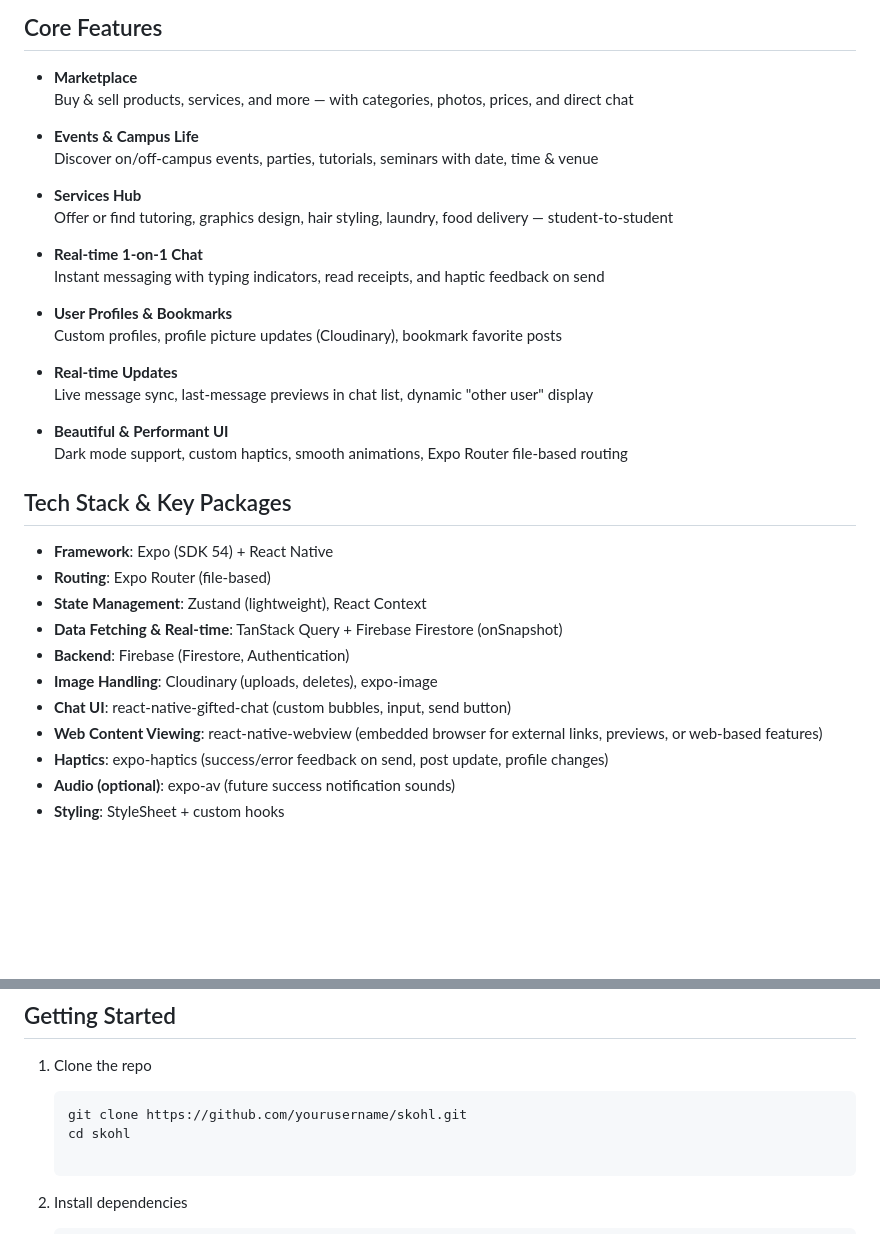
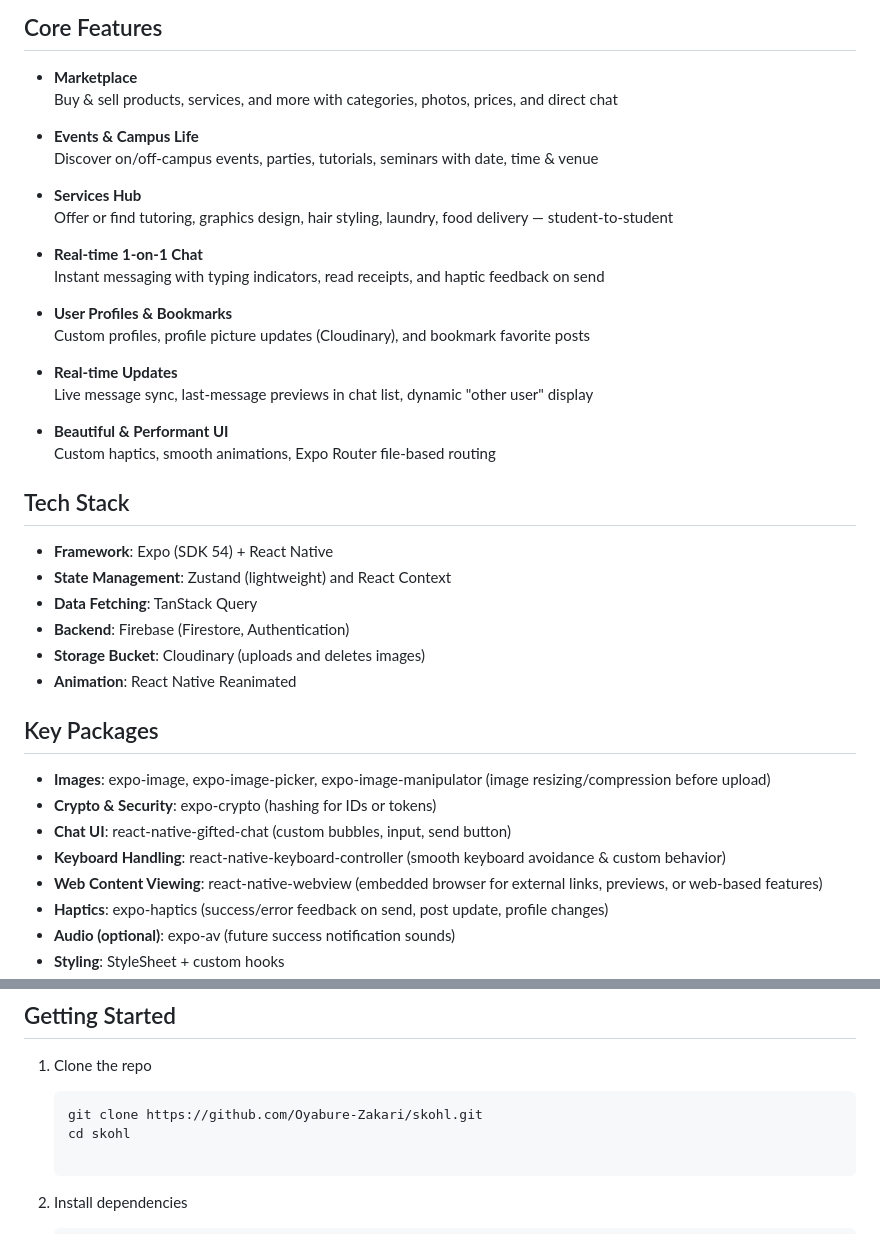
Before and after one commit to Oyabure-Zakari/Skohl, a Markdown page: README.md, 2 parts joined by grey strips. GitHub-like rendering; blank space fills up the shorter version.

````diff
--- a/README.md
+++ b/README.md
@@ -8,7 +14,7 @@ WhatsApp + Jiji + Eventbrite + campus group chats made just for uni students.
 ## Core Features
 
 - **Marketplace**
-  Buy & sell products, services, and more — with categories, photos, prices, and direct chat
+  Buy & sell products, services, and more with categories, photos, prices, and direct chat
 
 - **Events & Campus Life**
   Discover on/off-campus events, parties, tutorials, seminars with date, time & venue
@@ -20,23 +26,29 @@ WhatsApp + Jiji + Eventbrite + campus group chats made just for uni students.
   Instant messaging with typing indicators, read receipts, and haptic feedback on send
 
 - **User Profiles & Bookmarks**
-  Custom profiles, profile picture updates (Cloudinary), bookmark favorite posts
+  Custom profiles, profile picture updates (Cloudinary), and bookmark favorite posts
 
 - **Real-time Updates**
   Live message sync, last-message previews in chat list, dynamic "other user" display
 
 - **Beautiful & Performant UI**
-  Dark mode support, custom haptics, smooth animations, Expo Router file-based routing
+  Custom haptics, smooth animations, Expo Router file-based routing
 
-## Tech Stack & Key Packages
+## Tech Stack
 
 - **Framework**: Expo (SDK 54) + React Native
-- **Routing**: Expo Router (file-based)
-- **State Management**: Zustand (lightweight), React Context
-- **Data Fetching & Real-time**: TanStack Query + Firebase Firestore (onSnapshot)
+- **State Management**: Zustand (lightweight) and React Context
+- **Data Fetching**: TanStack Query
 - **Backend**: Firebase (Firestore, Authentication)
-- **Image Handling**: Cloudinary (uploads, deletes), expo-image
+- **Storage Bucket**: Cloudinary (uploads and deletes images)
+- **Animation**: React Native Reanimated
+
+## Key Packages
+
+- **Images**: expo-image, expo-image-picker, expo-image-manipulator (image resizing/compression before upload)
+- **Crypto & Security**: expo-crypto (hashing for IDs or tokens)
 - **Chat UI**: react-native-gifted-chat (custom bubbles, input, send button)
+- **Keyboard Handling**: react-native-keyboard-controller (smooth keyboard avoidance & custom behavior)
 - **Web Content Viewing**: react-native-webview (embedded browser for external links, previews, or web-based features)
 - **Haptics**: expo-haptics (success/error feedback on send, post update, profile changes)
 - **Audio (optional)**: expo-av (future success notification sounds)
@@ -69,7 +81,7 @@ Optional but recommended:
 1. Clone the repo
 
    ```bash
-   git clone https://github.com/yourusername/skohl.git
+   git clone https://github.com/Oyabure-Zakari/skohl.git
    cd skohl
 
    ```
````
Also changed, not shown: other parts of README.md (+6 -0 lines).
